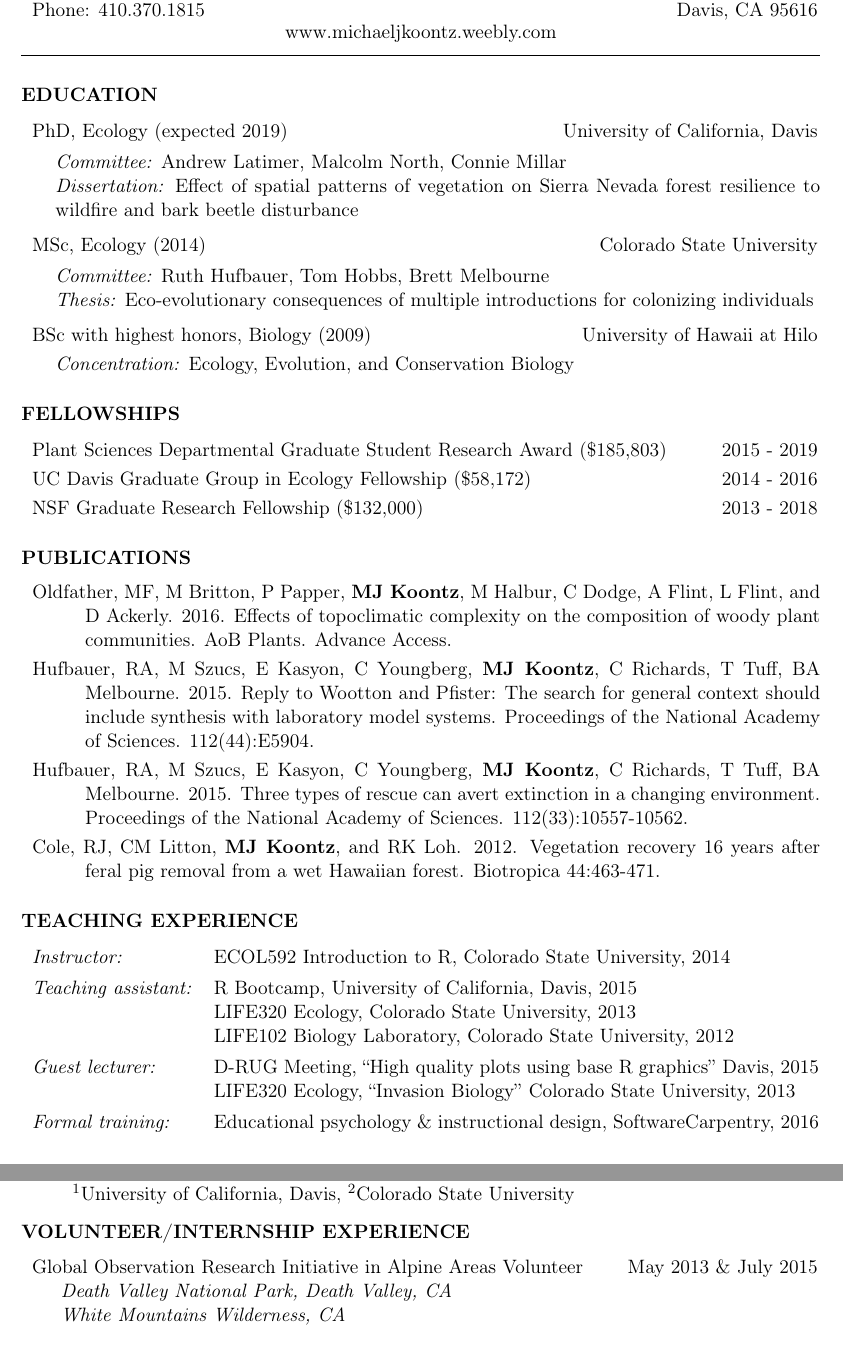
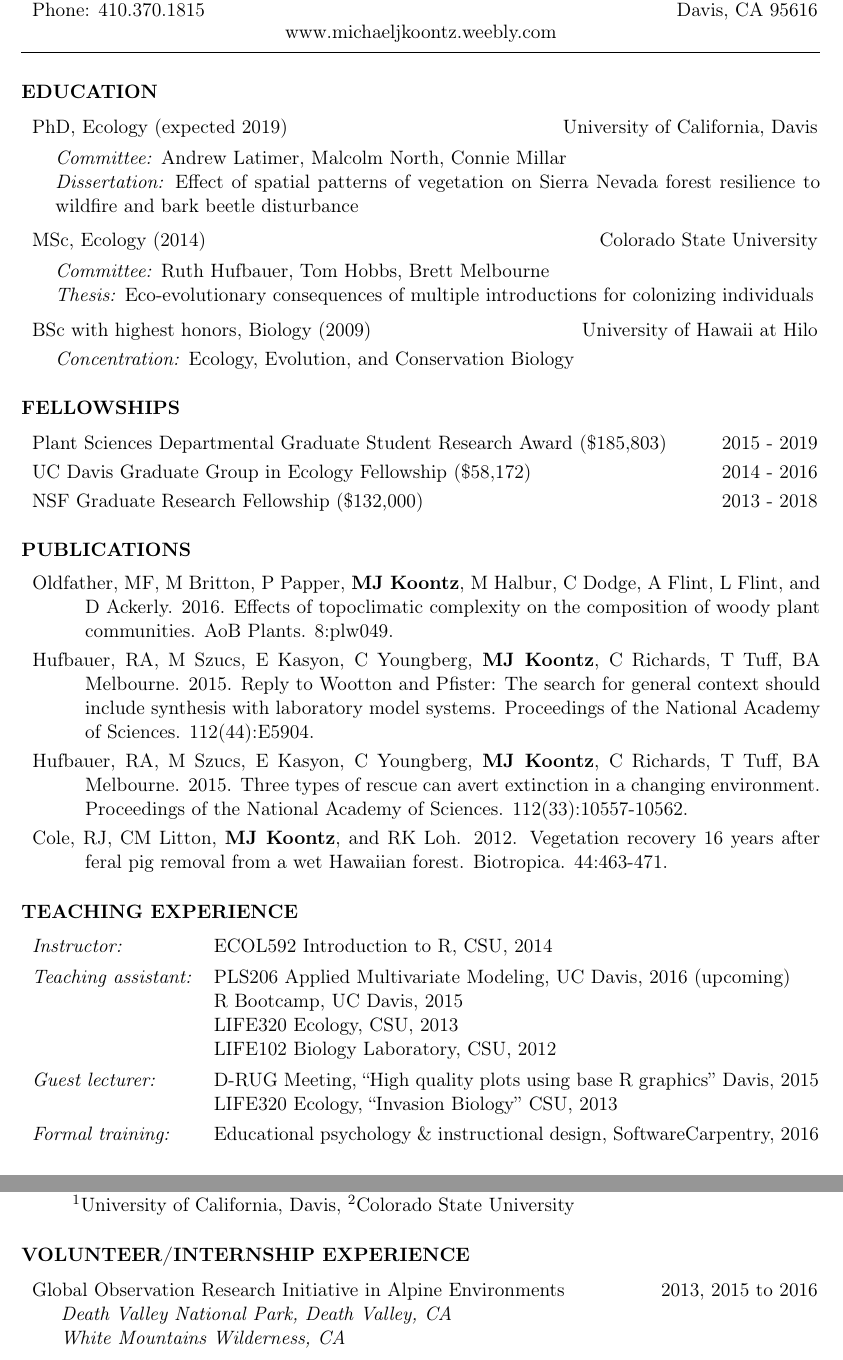
Before and after one commit to mikoontz/cv, a LaTeX CV (Koontz-CV.tex): two parts of pages 1 and 3 of 3, joined at a grey line, cut so that both start at the same text. Compiled offline with pdfLaTeX.

Commit message:
upcoming events added

```diff
--- a/Koontz-CV.tex
+++ b/Koontz-CV.tex
@@ -140,7 +140,7 @@ NSF Graduate Research Fellowship (\$132,000) & 2013 - 2018
 
 \begin{hangparas}{.5in}{1}
 
-\hspace{0.575em}Oldfather, MF, M Britton, P Papper, \textbf{MJ Koontz}, M Halbur, C Dodge, A Flint, L Flint, and D Ackerly. 2016. Effects of topoclimatic complexity on the composition of woody plant communities. AoB Plants. Advance Access.
+\hspace{0.575em}Oldfather, MF, M Britton, P Papper, \textbf{MJ Koontz}, M Halbur, C Dodge, A Flint, L Flint, and D Ackerly. 2016. Effects of topoclimatic complexity on the composition of woody plant communities. AoB Plants. 8:plw049.
 
 \hspace{0.575em}Hufbauer, RA, M Szucs, E Kasyon, C Youngberg, \textbf{MJ Koontz}, C Richards, T Tuff, BA Melbourne. 2015. Reply to Wootton and Pfister: The search for general context should include synthesis with laboratory model systems. Proceedings of the National Academy of Sciences. 112(44):E5904.
 
@@ -148,7 +148,7 @@ NSF Graduate Research Fellowship (\$132,000) & 2013 - 2018
 
 \hspace{0.575em}Cole, RJ, CM Litton, \textbf{MJ Koontz}, and RK
 Loh. 2012. Vegetation recovery 16 years after feral pig removal from
-a wet Hawaiian forest. Biotropica 44:463-471.
+a wet Hawaiian forest. Biotropica. 44:463-471.
 
 \end{hangparas}
 \vspace{1ex}
@@ -162,18 +162,19 @@ a wet Hawaiian forest. Biotropica 44:463-471.
 \begin{hangparas}{.25in}{1}
 
 \begin{tabular}{>{\raggedright}p{1.26in}>{\raggedright}p{4.75in}}
-\emph{Instructor:} & ECOL592 Introduction to R, Colorado State University, 2014
+\emph{Instructor:} & ECOL592 Introduction to R, CSU, 2014
 \end{tabular}
 
 \begin{tabular}{>{\raggedright}p{1.26in}>{\raggedright}p{4.75in}}
-\emph{Teaching assistant:} & R Bootcamp, University of California, Davis, 2015 \tabularnewline
-& LIFE320 Ecology, Colorado State University, 2013 \tabularnewline
-& LIFE102 Biology Laboratory, Colorado State University, 2012 \tabularnewline
+\emph{Teaching assistant:} & PLS206 Applied Multivariate Modeling, UC Davis, 2016 (upcoming) \tabularnewline
+& R Bootcamp, UC Davis, 2015 \tabularnewline
+& LIFE320 Ecology, CSU, 2013 \tabularnewline
+& LIFE102 Biology Laboratory, CSU, 2012 \tabularnewline
 \end{tabular}
 
 \begin{tabular}{>{\raggedright}p{1.26in}>{\raggedright}p{4.75in}}
 \emph{Guest lecturer:} & D-RUG Meeting, ``High quality plots using base R graphics'' Davis, 2015 \tabularnewline
-& LIFE320 Ecology, ``Invasion Biology'' Colorado State University, 2013
+& LIFE320 Ecology, ``Invasion Biology'' CSU, 2013
 \end{tabular}
 
 \begin{tabular}{>{\raggedright}p{1.26in}>{\raggedright}p{4.75in}}
@@ -390,11 +394,12 @@ $^{1}$University of California, Davis, $^{2}$Colorado State University
 
 %%%%%%%%%%%%%%%%%%%%%%%%%%%%%%%%%%%%%%%%%%%%%%%
 
+\vspace{1.5ex}
 \subsubsection*{VOLUNTEER/INTERNSHIP EXPERIENCE}
 \vspace{-0.5ex}
 
 \begin{tabular}{>{\raggedright}p{4.5in}>{\raggedleft}p{1.5in}}
-Global Observation Research Initiative in Alpine Areas Volunteer & May 2013 \& July 2015\tabularnewline
+Global Observation Research Initiative in Alpine Environments & 2013, 2015 to 2016\tabularnewline
 \hspace{1.5em}\emph{Death Valley National Park, Death Valley, CA}\\
 \hspace{1.5em}\emph{White Mountains Wilderness, CA}
 \end{tabular}
```
Also changed, not shown: Koontz-CV.pdf, Koontz-CV.tex (8 more changed lines).
